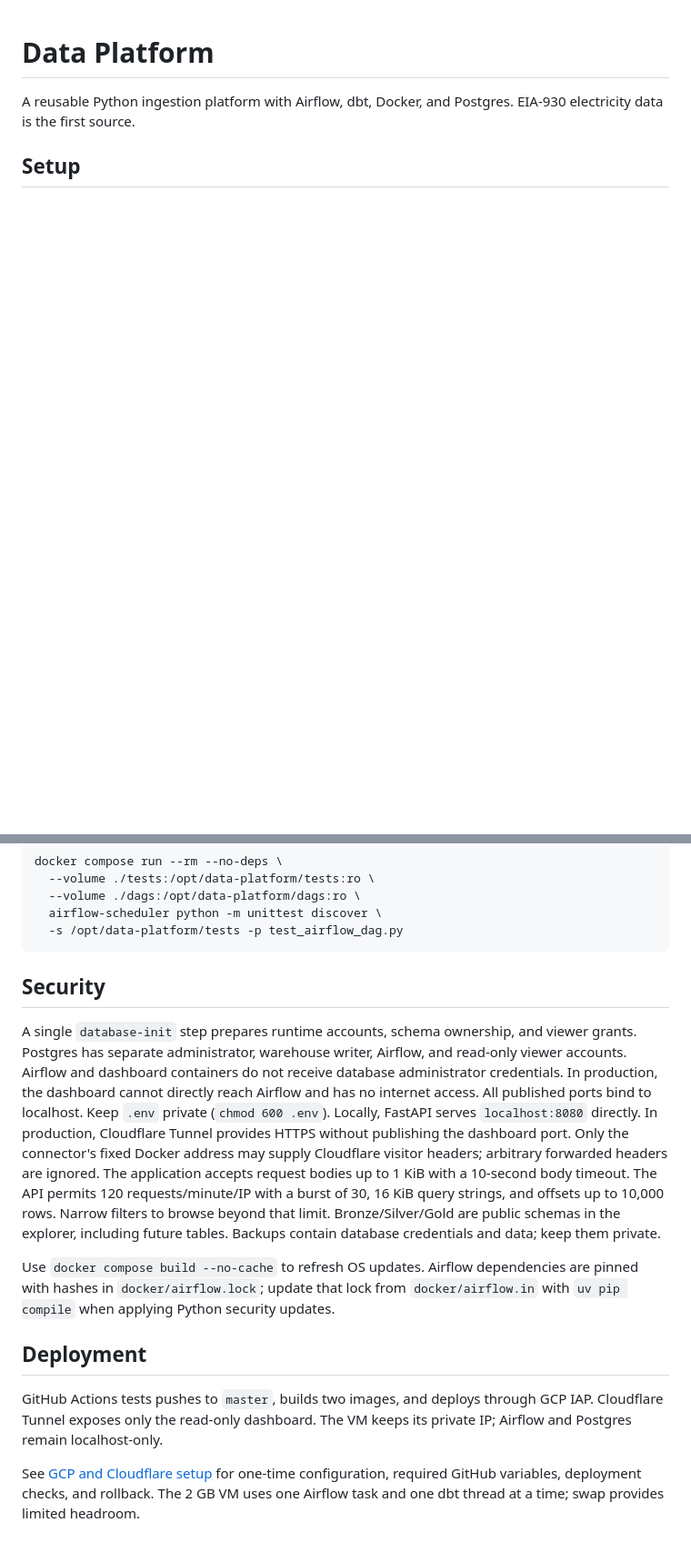
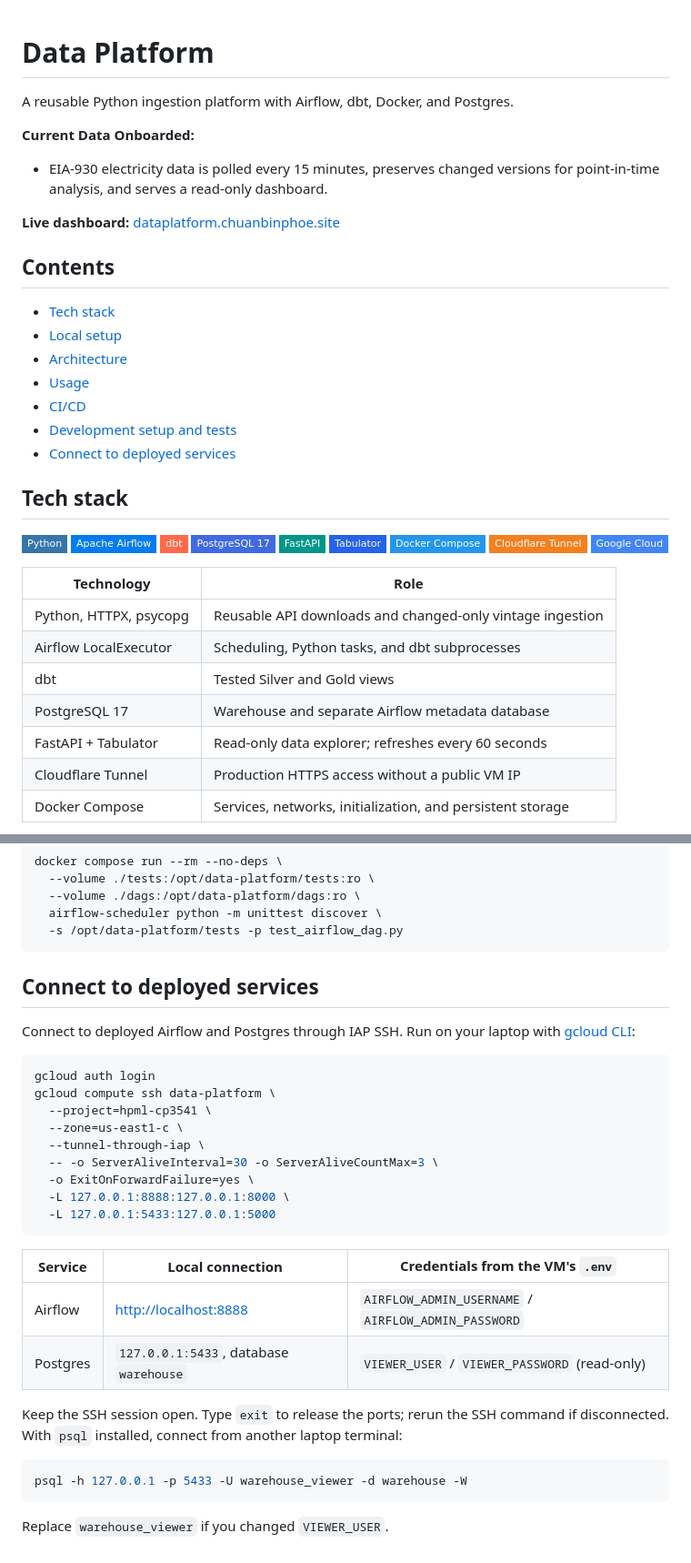
Before and after one commit to chuanbinp/data-platform, a Markdown page: README.md, 2 parts joined by grey strips. Shown at 91% size. Drawn GitHub-style; folded sections open; badges without logos; blank space fills up the shorter version.

````diff
--- a/README.md
+++ b/README.md
@@ -1,6 +1,43 @@
 # Data Platform
 
 A reusable Python ingestion platform with Airflow, dbt, Docker, and Postgres.
-EIA-930 electricity data is the first source.
 
-## Setup
+**Current Data Onboarded:**
+
+- EIA-930 electricity data is polled every 15 minutes, preserves changed versions for
+  point-in-time analysis, and serves a read-only dashboard.
+
+**Live dashboard:** [dataplatform.chuanbinphoe.site](https://dataplatform.chuanbinphoe.site/)
+
+## Contents
+
+- [Tech stack](#tech-stack)
+- [Local setup](#local-setup)
+- [Architecture](#architecture)
+- [Usage](#usage)
+- [CI/CD](#cicd)
+- [Development setup and tests](#development-setup-and-tests)
+- [Connect to deployed services](#connect-to-deployed-services)
+
+## Tech stack
+
+![Python](https://img.shields.io/badge/Python-3776AB?style=flat-square&logo=python&logoColor=white)
+![Apache Airflow](https://img.shields.io/badge/Apache_Airflow-017CEE?style=flat-square&logo=apacheairflow&logoColor=white)
+![dbt](https://img.shields.io/badge/dbt-FF694B?style=flat-square&logo=dbt&logoColor=white)
+![PostgreSQL 17](https://img.shields.io/badge/PostgreSQL_17-4169E1?style=flat-square&logo=postgresql&logoColor=white)
+![FastAPI](https://img.shields.io/badge/FastAPI-009688?style=flat-square&logo=fastapi&logoColor=white)
+![Tabulator](https://img.shields.io/badge/Tabulator-2563EB?style=flat-square)
+![Docker Compose](https://img.shields.io/badge/Docker_Compose-2496ED?style=flat-square&logo=docker&logoColor=white)
+![Cloudflare Tunnel](https://img.shields.io/badge/Cloudflare_Tunnel-F38020?style=flat-square&logo=cloudflare&logoColor=white)
+![Google Cloud](https://img.shields.io/badge/Google_Cloud-4285F4?style=flat-square&logo=googlecloud&logoColor=white)
+
+| Technology | Role |
+| --- | --- |
+| Python, HTTPX, psycopg | Reusable API downloads and changed-only vintage ingestion |
+| Airflow LocalExecutor | Scheduling, Python tasks, and dbt subprocesses |
+| dbt | Tested Silver and Gold views |
+| PostgreSQL 17 | Warehouse and separate Airflow metadata database |
+| FastAPI + Tabulator | Read-only data explorer; refreshes every 60 seconds |
+| Cloudflare Tunnel | Production HTTPS access without a public VM IP |
+| Docker Compose | Services, networks, initialization, and persistent storage |
+
@@ -292,34 +355,35 @@ docker compose run --rm --no-deps \
   -s /opt/data-platform/tests -p test_airflow_dag.py
 ```
 
-## Security
+</details>
 
-A single `database-init` step prepares runtime accounts, schema ownership, and
-viewer grants. Postgres has separate administrator, warehouse writer, Airflow,
-and read-only viewer accounts. Airflow and dashboard containers do not receive
-database administrator credentials.
-In production, the dashboard cannot directly reach Airflow and has no internet
-access. All published ports bind to localhost. Keep `.env` private (`chmod 600 .env`).
-Locally, FastAPI serves `localhost:8080` directly. In production, Cloudflare Tunnel
-provides HTTPS without publishing the dashboard port. Only the connector's fixed
-Docker address may supply Cloudflare visitor headers; arbitrary forwarded headers
-are ignored. The application accepts request bodies up to 1 KiB with a 10-second
-body timeout.
-The API permits 120 requests/minute/IP with a burst of 30, 16 KiB query strings,
-and offsets up to 10,000 rows. Narrow filters to browse beyond that limit.
-Bronze/Silver/Gold are public schemas in the explorer, including future tables.
-Backups contain database credentials and data; keep them private.
+## Connect to deployed services
 
-Use `docker compose build --no-cache` to refresh OS updates. Airflow dependencies
-are pinned with hashes in `docker/airflow.lock`; update that lock from
-`docker/airflow.in` with `uv pip compile` when applying Python security updates.
+Connect to deployed Airflow and Postgres through IAP SSH. Run on your laptop
+with [gcloud CLI](https://cloud.google.com/sdk/docs/install):
 
-## Deployment
+```sh
+gcloud auth login
+gcloud compute ssh data-platform \
+  --project=hpml-cp3541 \
+  --zone=us-east1-c \
+  --tunnel-through-iap \
+  -- -o ServerAliveInterval=30 -o ServerAliveCountMax=3 \
+  -o ExitOnForwardFailure=yes \
+  -L 127.0.0.1:8888:127.0.0.1:8000 \
+  -L 127.0.0.1:5433:127.0.0.1:5000
+```
 
-GitHub Actions tests pushes to `master`, builds two images, and deploys through
-GCP IAP. Cloudflare Tunnel exposes only the read-only dashboard. The VM keeps its
-private IP; Airflow and Postgres remain localhost-only.
+| Service | Local connection | Credentials from the VM's `.env` |
+| --- | --- | --- |
+| Airflow | <http://localhost:8888> | `AIRFLOW_ADMIN_USERNAME` / `AIRFLOW_ADMIN_PASSWORD` |
+| Postgres | `127.0.0.1:5433`, database `warehouse` | `VIEWER_USER` / `VIEWER_PASSWORD` (read-only) |
 
-See [GCP and Cloudflare setup](docs/deployment.md) for one-time configuration,
-required GitHub variables, deployment checks, and rollback. The 2 GB VM uses
-one Airflow task and one dbt thread at a time; swap provides limited headroom.
+Keep the SSH session open. Type `exit` to release the ports; rerun the SSH command
+if disconnected. With `psql` installed, connect from another laptop terminal:
+
+```sh
+psql -h 127.0.0.1 -p 5433 -U warehouse_viewer -d warehouse -W
+```
+
+Replace `warehouse_viewer` if you changed `VIEWER_USER`.
````
Also changed, not shown: other parts of README.md (+150 -124 lines), docs/screenshots/airflow-dag.png (added), docs/screenshots/airflow-overview.png (added).
